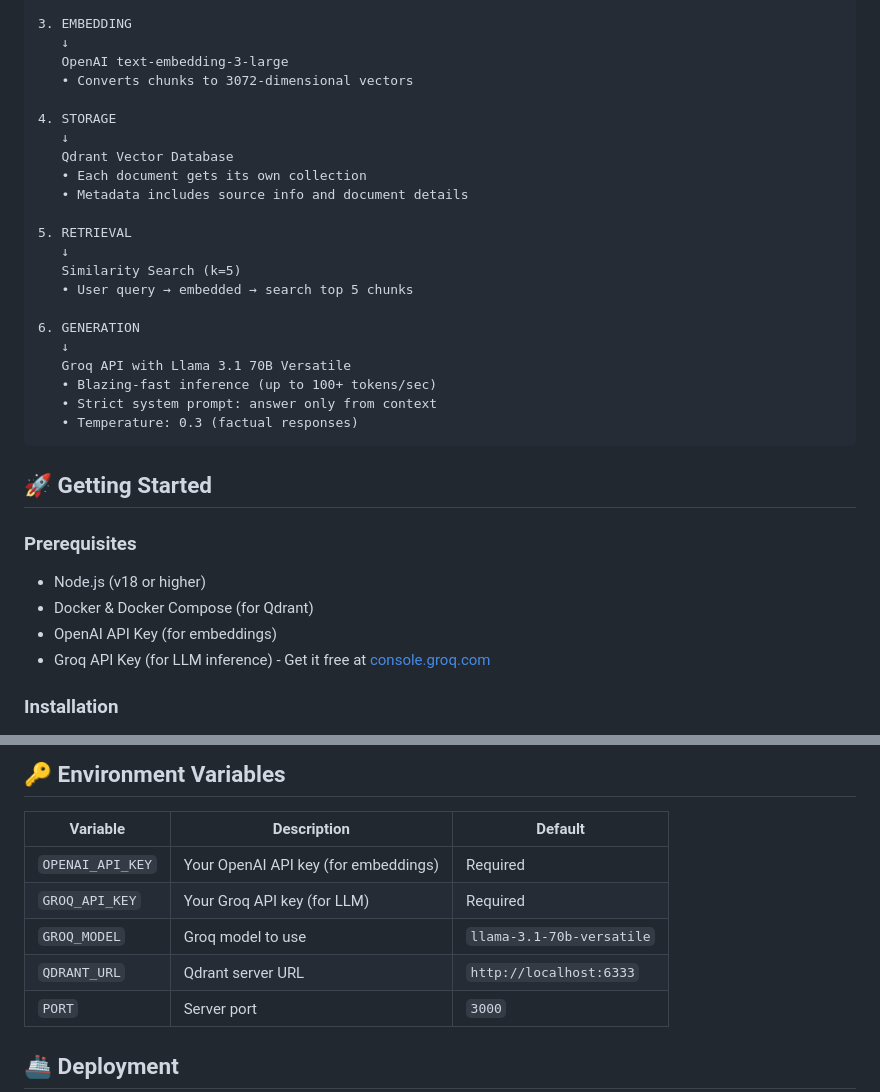
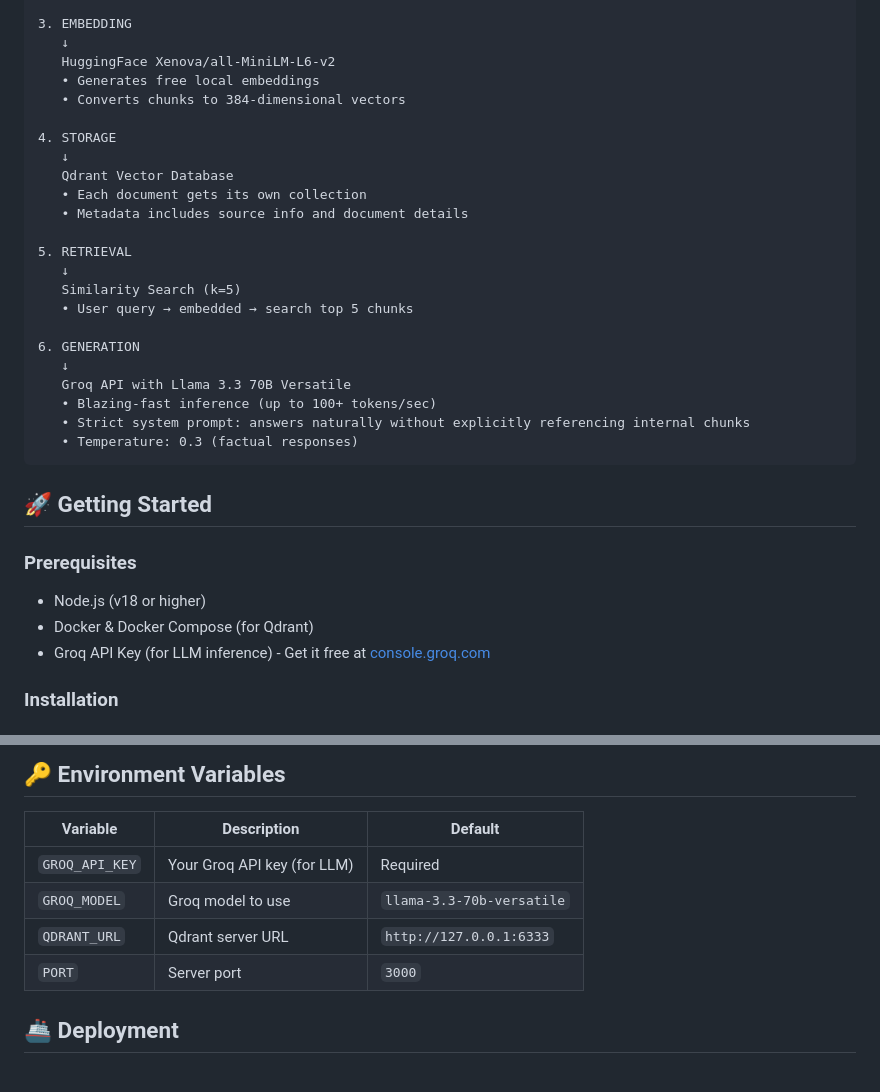
Before and after one commit to THRISHAL12345/notebook_lm, a Markdown page: README.md, 2 parts joined by grey strips. Rendered like a GitHub page.

````diff
--- a/README.md
+++ b/README.md
@@ -49,8 +49,9 @@ A full-stack RAG (Retrieval-Augmented Generation) application inspired by Google
 
 3. EMBEDDING
    ↓
-   OpenAI text-embedding-3-large
-   • Converts chunks to 3072-dimensional vectors
+   HuggingFace Xenova/all-MiniLM-L6-v2
+   • Generates free local embeddings
+   • Converts chunks to 384-dimensional vectors
 
 4. STORAGE
    ↓
@@ -65,9 +66,9 @@ A full-stack RAG (Retrieval-Augmented Generation) application inspired by Google
 
 6. GENERATION
    ↓
-   Groq API with Llama 3.1 70B Versatile
+   Groq API with Llama 3.3 70B Versatile
    • Blazing-fast inference (up to 100+ tokens/sec)
-   • Strict system prompt: answer only from context
+   • Strict system prompt: answers naturally without explicitly referencing internal chunks
    • Temperature: 0.3 (factual responses)
 ```
 
@@ -77,7 +78,6 @@ A full-stack RAG (Retrieval-Augmented Generation) application inspired by Google
 
 - Node.js (v18 or higher)
 - Docker & Docker Compose (for Qdrant)
-- OpenAI API Key (for embeddings)
 - Groq API Key (for LLM inference) - Get it free at [console.groq.com](https://console.groq.com)
 
 ### Installation
@@ -255,10 +254,9 @@ NotebookLM-RAG/
 
 | Variable | Description | Default |
 |----------|-------------|---------|
-| `OPENAI_API_KEY` | Your OpenAI API key (for embeddings) | Required |
 | `GROQ_API_KEY` | Your Groq API key (for LLM) | Required |
-| `GROQ_MODEL` | Groq model to use | `llama-3.1-70b-versatile` |
-| `QDRANT_URL` | Qdrant server URL | `http://localhost:6333` |
+| `GROQ_MODEL` | Groq model to use | `llama-3.3-70b-versatile` |
+| `QDRANT_URL` | Qdrant server URL | `http://127.0.0.1:6333` |
 | `PORT` | Server port | `3000` |
 
 ## 🚢 Deployment
````
Also changed, not shown: other parts of README.md (+8 -25 lines).
